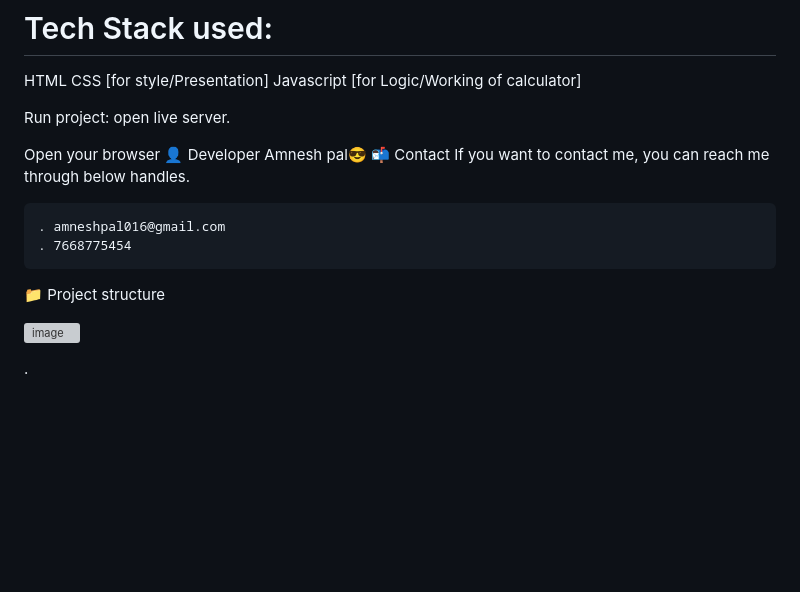
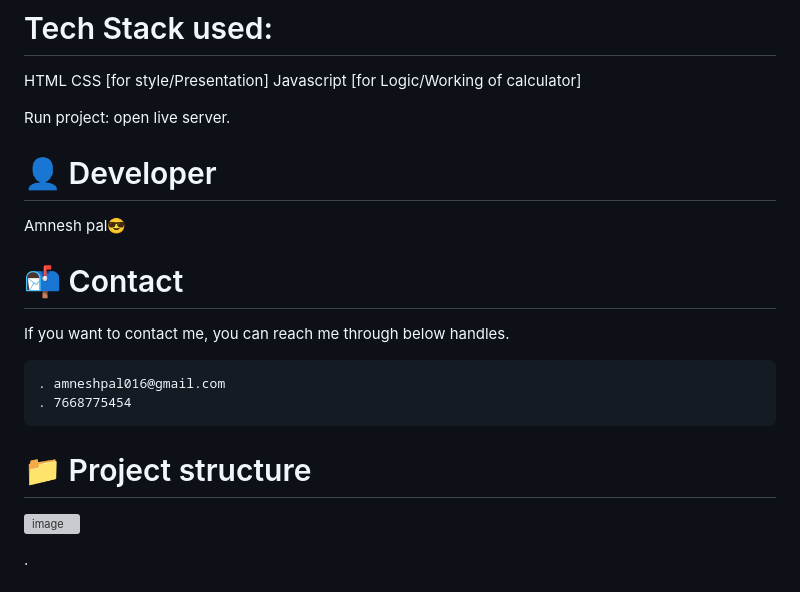
Before and after one commit to amneshpal/Calculator_amnesh, a Markdown page: README.md, the part around one of its changes. Drawn GitHub-style; blank space fills up the shorter version; grey boxes are pictures that could not be loaded.

```diff
--- a/README.md
+++ b/README.md
@@ -56,17 +56,18 @@ Javascript [for Logic/Working of calculator]
 Run project:
 open live server.
 
+# 👤 Developer
+Amnesh pal😎
 
 
-Open your browser
-👤 Developer
-Amnesh pal😎
-📬 Contact
+# 📬 Contact
+
 If you want to contact me, you can reach me through below handles.
 
     . amneshpal016@gmail.com
     . 7668775454
-📁 Project structure
+
+# 📁 Project structure
 
 ![image](https://user-images.githubusercontent.com/88304047/211593718-502b47cc-a68c-4bab-989c-c8b47ba0184f.png)
 
```
Also changed, not shown: other parts of README.md (+1 -1 lines).
